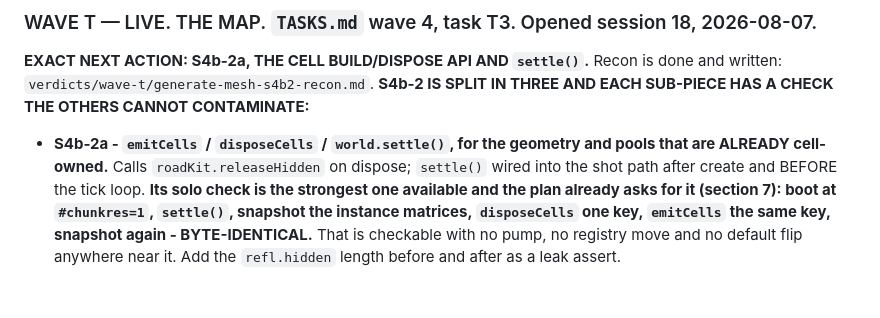
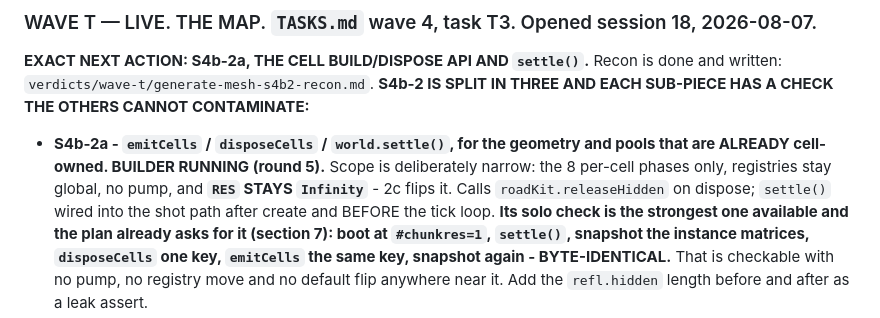
Before and after one commit to RichardBray/burnout-gauntlet, a Markdown page: STATE.md, the part around the change. Rendered like a GitHub page; blank space fills up the shorter version.

Commit message:
state: S4b-2a builder running

```diff
--- a/STATE.md
+++ b/STATE.md
@@ -65,7 +65,8 @@ Opening a new wave block is the moment to do this, not later.
 CHECK THE OTHERS CANNOT CONTAMINATE:**
 
 - **S4b-2a - `emitCells` / `disposeCells` / `world.settle()`, for the geometry and pools that are
-  ALREADY cell-owned.** Calls `roadKit.releaseHidden` on dispose; `settle()` wired into the shot
+  ALREADY cell-owned. BUILDER RUNNING (round 5).** Scope is deliberately narrow: the 8 per-cell
+  phases only, registries stay global, no pump, and **`RES` STAYS `Infinity`** - 2c flips it. Calls `roadKit.releaseHidden` on dispose; `settle()` wired into the shot
   path after create and BEFORE the tick loop. **Its solo check is the strongest one available and
   the plan already asks for it (section 7): boot at `#chunkres=1`, `settle()`, snapshot the instance
   matrices, `disposeCells` one key, `emitCells` the same key, snapshot again - BYTE-IDENTICAL.** That
```
